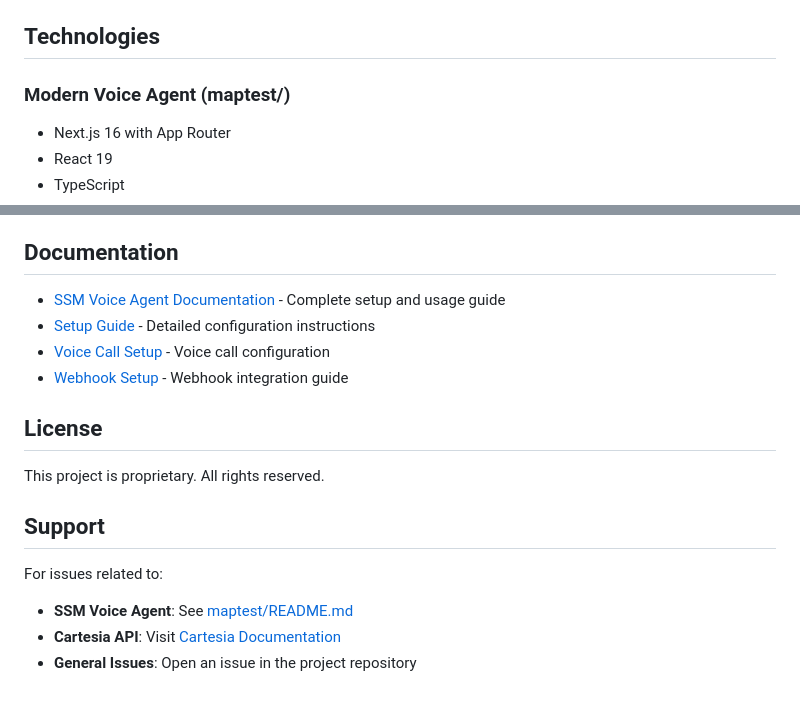
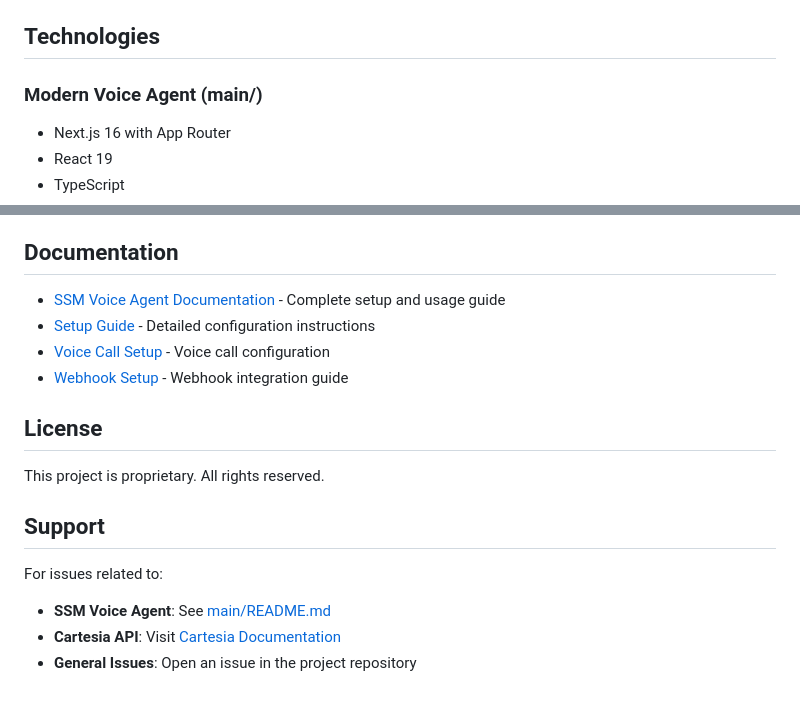
Before and after one commit to akshaykn0797/SSM_Voice_Agent, a Markdown page: README.md, 2 parts joined by grey strips. GitHub-like rendering.

```diff
--- a/README.md
+++ b/README.md
@@ -95,7 +95,7 @@ Store your audio test files here. Supported formats:
 
 ## Technologies
 
-### Modern Voice Agent (maptest/)
+### Modern Voice Agent (main/)
 - Next.js 16 with App Router
 - React 19
 - TypeScript
@@ -129,6 +129,6 @@ This project is proprietary. All rights reserved.
 ## Support
 
 For issues related to:
-- **SSM Voice Agent**: See [maptest/README.md](maptest/README.md)
+- **SSM Voice Agent**: See [main/README.md](main/README.md)
 - **Cartesia API**: Visit [Cartesia Documentation](https://docs.cartesia.ai)
 - **General Issues**: Open an issue in the project repository
```
Also changed, not shown: other parts of README.md (+9 -9 lines).
